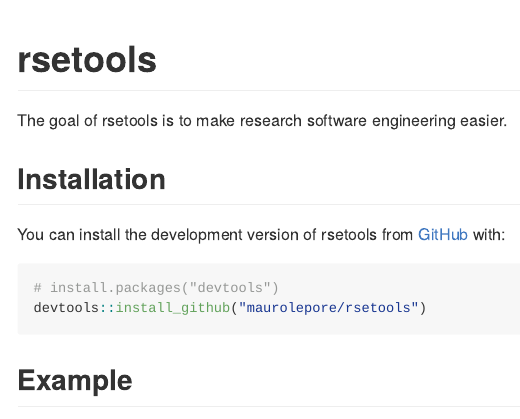
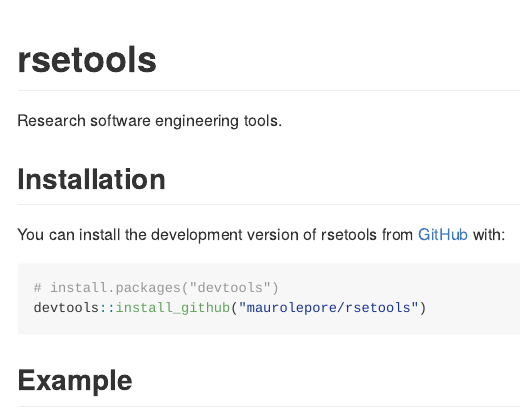
Before and after one commit to maurolepore/rsetools, an R Markdown document (README.Rmd): the page in a window 1100 px wide, from its top. The pictures show the output file README.md that the author committed with the source, drawn offline in the style of GitHub; badge pictures from the web are left out.

Commit message:
Update README

```diff
--- a/README.Rmd
+++ b/README.Rmd
@@ -19,7 +19,7 @@ knitr::opts_chunk$set(
 [![R-CMD-check](https://github.com/maurolepore/rsetools/actions/workflows/R-CMD-check.yaml/badge.svg)](https://github.com/maurolepore/rsetools/actions/workflows/R-CMD-check.yaml)
 <!-- badges: end -->
 
-The goal of rsetools is to make research software engineering easier.
+Research software engineering tools.
 
 ## Installation
 
```
Also changed, not shown: README.md.
